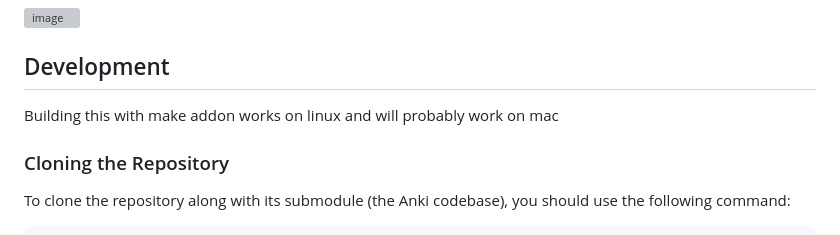
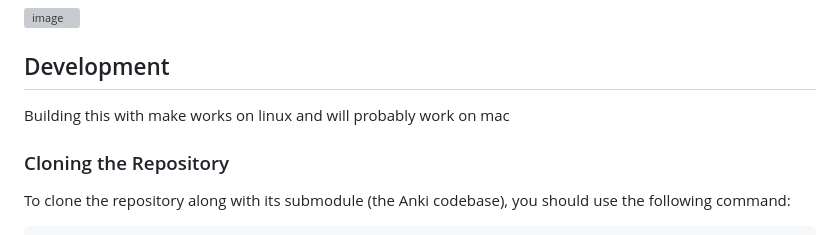
Before and after one commit to Luc-Mcgrady/Anki-Search-Stats-Extended, a Markdown page: readme.md, the part around the change. Rendered like a GitHub page; grey boxes are pictures that could not be loaded.

```diff
--- a/readme.md
+++ b/readme.md
@@ -88,7 +88,7 @@ Like the new anki stats screen? Want more? This is the addon for you.
 
 ## Development
 
-Building this with make addon works on linux and will probably work on mac
+Building this with make works on linux and will probably work on mac
 
 ### Cloning the Repository
 
```
